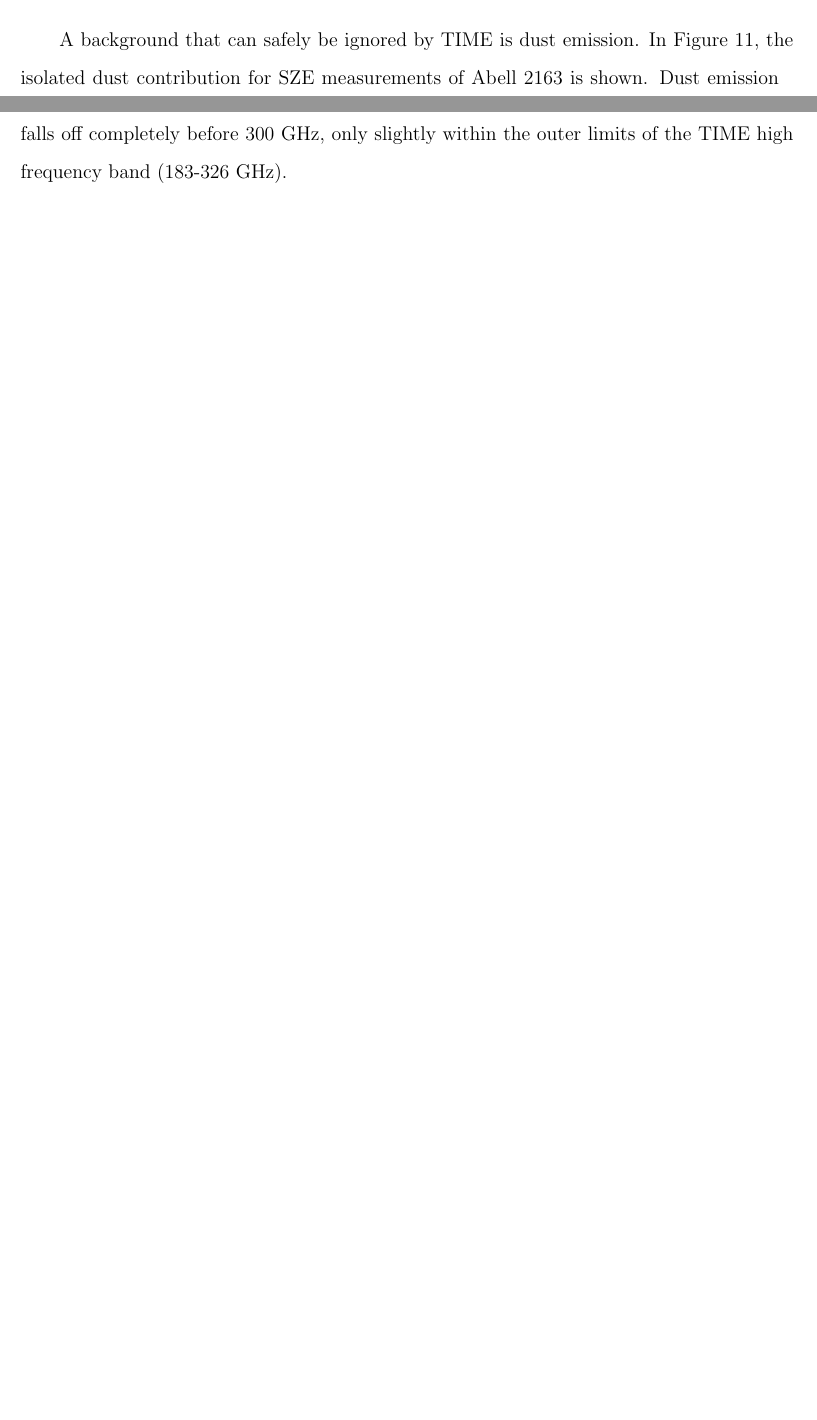
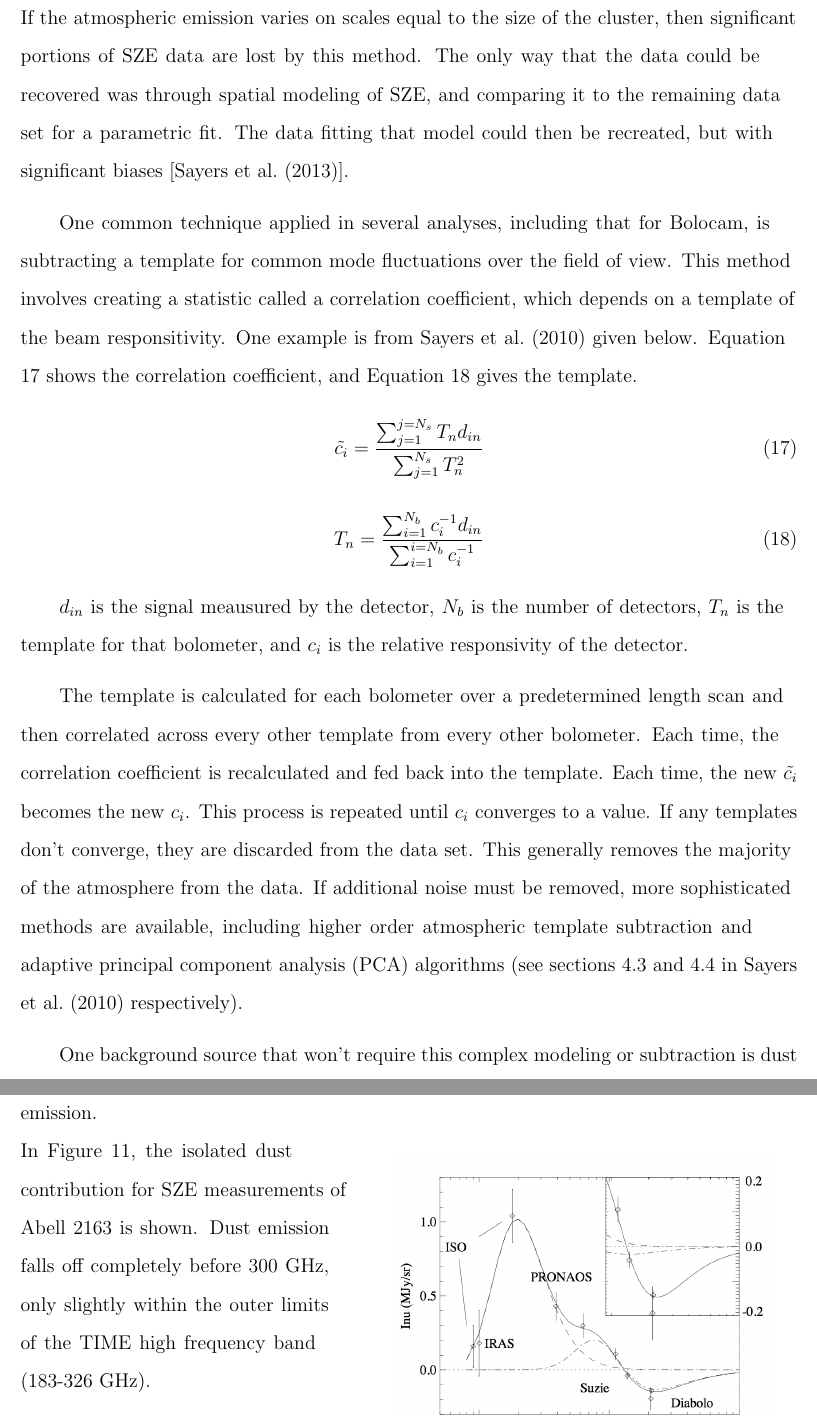
Before and after one commit to vlb9398/Masters-Thesis, a LaTeX paper (main.tex): two parts of pages 36 and 37 of 59 before the commit and two parts of pages 37 and 38 of 60 after it, joined at a grey line, cut at the place of the change, the shorter picture padded with empty space. Compiled offline with pdfLaTeX.

Commit message:
finished atmosphere section

```diff
--- a/main.tex
+++ b/main.tex
@@ -405 +401,2 @@ One of the improvements that TIME will seek to make is modeling of the atmospher
 
+Firstly, any modelling is most effectively done in power space, since bolometers are sensitive to the total intensity power spectrum. The TIME instrument has a field of view on the scale of arcminutes, which is the limiter for the smallest and largest modes it is sensitive to. For the atmosphere, fluctuations at the largest scales will impact bolometer data at the highest frequencies. Often, instruments will have data pipelines with high or low pass band filters that will cut out the unwanted noise. But this kind of aggressive chopping has downsides. For Bolocam, another bolometric SZE instrument similar to TIME, a high pass filter was applied to remove large angular scale atmospheric fluctuations, but it had the negative side effect of removing the SZE signal, also on large angular scales. If the atmospheric emission varies on scales equal to the size of the cluster, then significant portions of SZE data are lost by this method. The only way that the data could be recovered was through spatial modeling of SZE, and comparing it to the remaining data set for a parametric fit. The data fitting that model could then be recreated, but with significant biases [\cite{Sayers2013}].
@@ -407,8 +403,17 @@ One of the improvements that TIME will seek to make is modeling of the atmospher
 
-Another common problem with early instruments was that the resolution was not fine enough to eliminate other contaminating radio sources in the cluster, besides the measurements desired. Massive clusters are rich environments for many different types of phenomena, including dusty galaxies and lensing contamination, which can radiate heavily in the radio to sub-mm portion of the spectrum. If the resolution is poor, the radio contamination would be misconstrued as the actual SZE signal for the cluster. With the angular resolution of TIME, the cluster contaminating sources can simply be removed from the offending data cube ``pixel'' and fitted with a smoothing function to reduce signal averaging errors.
+One common technique applied in several analyses, including that for Bolocam, is subtracting a template for common mode fluctuations over the field of view. This method involves creating a statistic called a correlation coefficient, which depends on a template of the beam responsitivity. One example is from \cite{Sayers2010} given below. Equation \ref{eq:sayers1} shows the correlation coefficient, and Equation \ref{eq:sayers2} gives the template.
+\begin{equation}\label{eq:sayers1}
+    \tilde{c_{i}} = \frac{\sum_{j=1}^{j=N_{s}} T_{n}d_{in}}{\sum_{j=1}^{N_{s}} T_{n}^{2}}
+\end{equation}
+\begin{equation}\label{eq:sayers2}
+    T_{n} = \frac{\sum_{i=1}^{N_{b}} c_{i}^{-1} d_{in}}{\sum_{i=1}^{i=N_{b}} c_{i}^{-1}}
+\end{equation}
 
-A background that can safely be ignored by TIME is dust emission. In Figure \ref{fig:dust}, the isolated dust contribution for SZE measurements of Abell 2163 is shown. Dust emission falls off completely before 300 GHz, only slightly within the outer limits of the TIME high frequency band (183-326 GHz).
+$d_{in}$ is the signal meausured by the detector, $N_{b}$ is the number of detectors, $T_{n}$ is the template for that bolometer, and $c_{i}$ is the relative responsivity of the detector.
 
+The template is calculated for each bolometer over a predetermined length scan and then correlated across every other template from every other bolometer. Each time, the correlation coefficient is recalculated and fed back into the template. Each time, the new $\tilde{c_{i}}$ becomes the new $c_{i}$. This process is repeated until $c_{i}$ converges to a value. If any templates don't converge, they are discarded from the data set. This generally removes the majority of the atmosphere from the data. If additional noise must be removed, more sophisticated methods are available, including higher order atmospheric template subtraction and adaptive principal component analysis (PCA) algorithms (see sections 4.3 and 4.4 in \cite{Sayers2010} respectively).
+
+One background source that won't require this complex modeling or subtraction is dust emission.
 \begin{wrapfigure}{r}{0.55\textwidth}
 \vspace{-0.8cm}
   \begin{center}
@@ -417,6 +422,7 @@ A background that can safely be ignored by TIME is dust emission. In Figure \ref
 \caption[TIME's frequency window will be mostly free of dust emission contamination. -(\cite{Birkinshaw1999})]{Measurements of Abell 2163 from mm to far-IR by multiple instruments. The solid line is a best-fit model for combined dust emission and SZE. The dash-dotted line is tSZE, while the dashed line is the isolated dust contribution. The dust emission falls off completely after $\sim$ 1000 microns [\cite{Birkinshaw1999}].}
 \label{fig:dust}
 \end{wrapfigure}
+In Figure \ref{fig:dust}, the isolated dust contribution for SZE measurements of Abell 2163 is shown. Dust emission falls off completely before 300 GHz, only slightly within the outer limits of the TIME high frequency band (183-326 GHz).
 
 Intrinsic to this frequency range is also the ability to isolate the kSZE signal to high significance. In the left graph of Figure \ref{fig:tksze}, it was shown that for most frequencies, the kSZE signal is so faint that it is virtually impossible to detect for a high redshift cluster, if the tSZE signal is present. If the Kompaneets Equation presented above is examined more carefully, it can be seen that the tSZE has a null at 218 GHz, directly in the spectral range of TIME. This value can shift slightly for clusters with large numbers of relativistic electrons, as shown in the right graph of Figure \ref{fig:tksze}, but the effect is minimal.
 
```
Also changed, not shown: references.bib (+12 -0 lines), main.tex (11 more changed lines).
